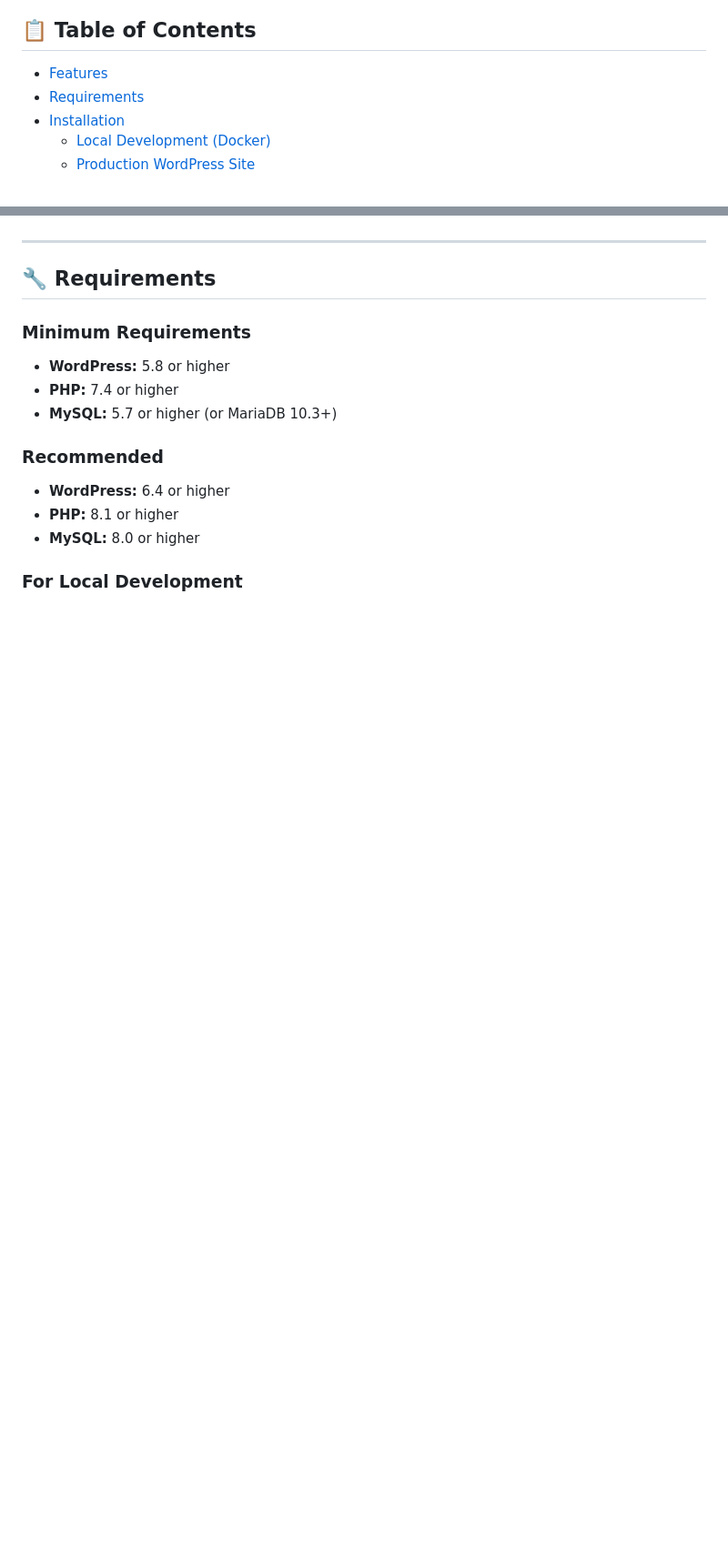
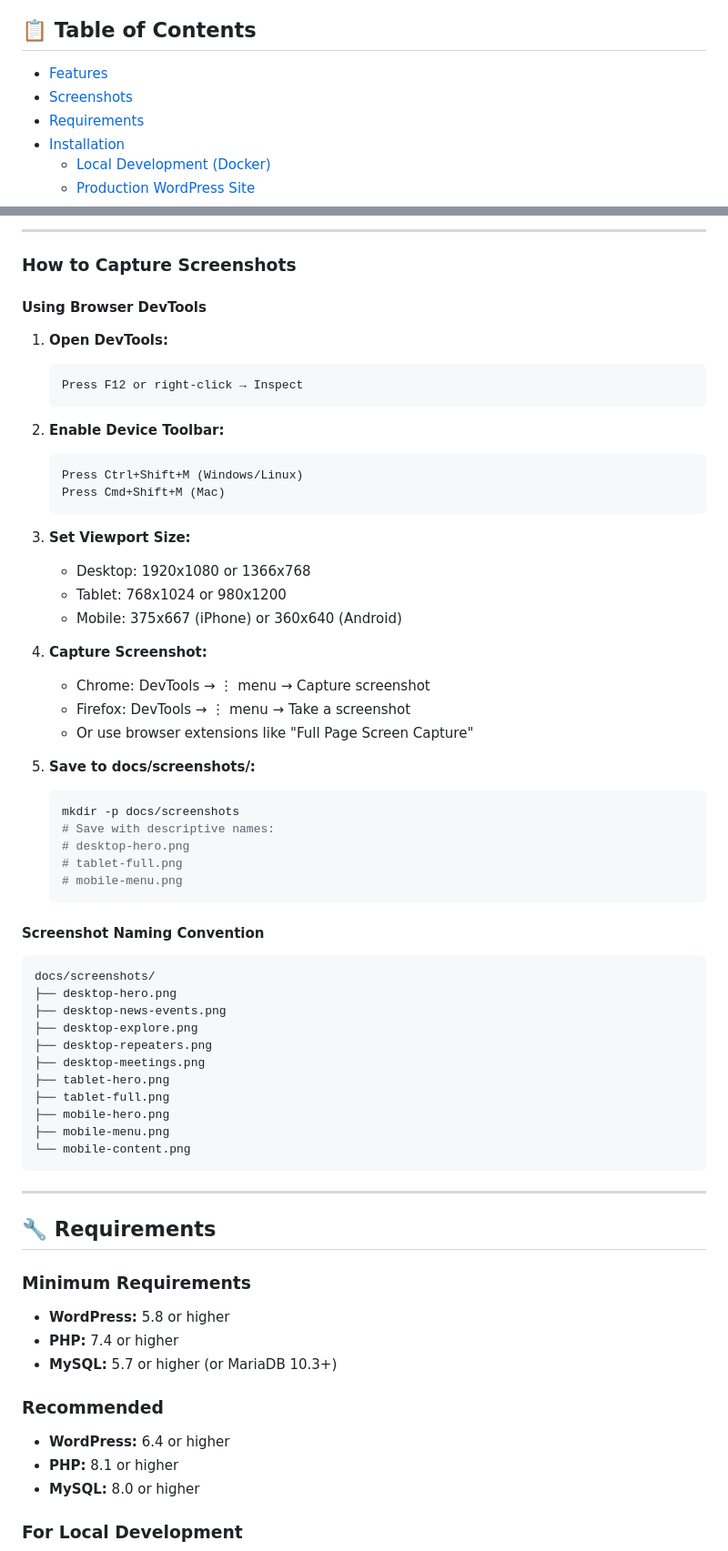
Before and after one commit to bwhite001/iadrc-wordpress-theme, a Markdown page: README.md, 2 parts joined by grey strips. Shown: that part at 91% size. Drawn GitHub-style; blank space fills up the shorter version.

````diff
--- a/README.md
+++ b/README.md
@@ -9,6 +9,7 @@ A modern, responsive WordPress theme designed specifically for the VK4WIP (Ipswi
 ## 📋 Table of Contents
 
 - [Features](#features)
+- [Screenshots](#screenshots)
 - [Requirements](#requirements)
 - [Installation](#installation)
   - [Local Development (Docker)](#local-development-docker)
@@ -51,3 +208,54 @@ A modern, responsive WordPress theme designed specifically for the VK4WIP (Ipswi
+---
+
+### How to Capture Screenshots
+
+#### Using Browser DevTools
+
+1. **Open DevTools:**
+   ```
+   Press F12 or right-click → Inspect
+   ```
+
+2. **Enable Device Toolbar:**
+   ```
+   Press Ctrl+Shift+M (Windows/Linux)
+   Press Cmd+Shift+M (Mac)
+   ```
+
+3. **Set Viewport Size:**
+   - Desktop: 1920x1080 or 1366x768
+   - Tablet: 768x1024 or 980x1200
+   - Mobile: 375x667 (iPhone) or 360x640 (Android)
+
+4. **Capture Screenshot:**
+   - Chrome: DevTools → ⋮ menu → Capture screenshot
+   - Firefox: DevTools → ⋮ menu → Take a screenshot
+   - Or use browser extensions like "Full Page Screen Capture"
+
+5. **Save to docs/screenshots/:**
+   ```bash
+   mkdir -p docs/screenshots
+   # Save with descriptive names:
+   # desktop-hero.png
+   # tablet-full.png
+   # mobile-menu.png
+   ```
+
+#### Screenshot Naming Convention
+
+```
+docs/screenshots/
+├── desktop-hero.png
+├── desktop-news-events.png
+├── desktop-explore.png
+├── desktop-repeaters.png
+├── desktop-meetings.png
+├── tablet-hero.png
+├── tablet-full.png
+├── mobile-hero.png
+├── mobile-menu.png
+└── mobile-content.png
+```
 
 ---
 
````
Also changed, not shown: other parts of README.md (+156 -0 lines), docs/screenshots/README.md (added, +210 -0 lines).
